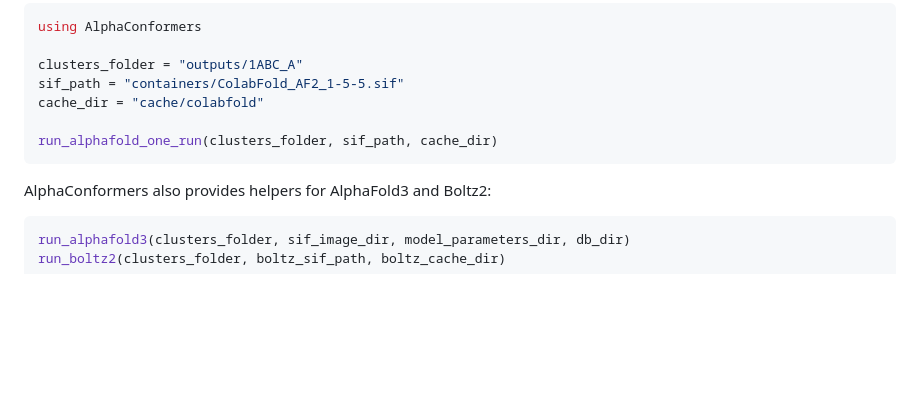
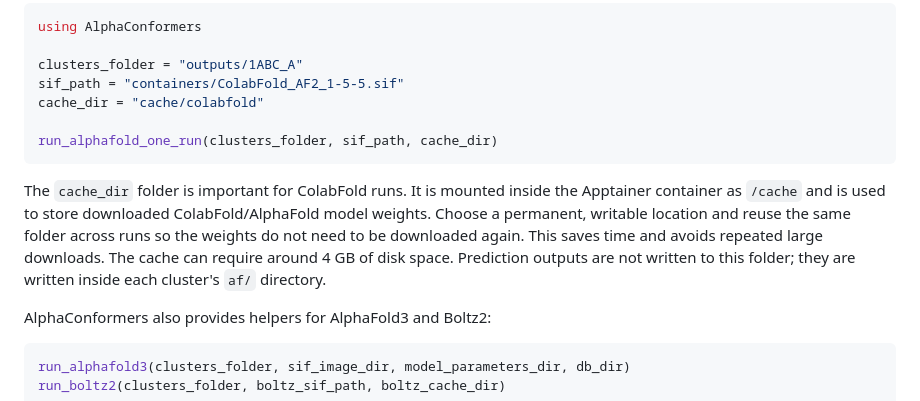
Before and after one commit to diegozea/AlphaConformers.jl, a Markdown page: README.md, the part around the change. Drawn GitHub-style; blank space fills up the shorter version.

Commit message:
Update README.md to clarify cache_dir usage for ColabFold runs

````diff
--- a/README.md
+++ b/README.md
@@ -124,6 +124,14 @@ cache_dir = "cache/colabfold"
 run_alphafold_one_run(clusters_folder, sif_path, cache_dir)
 ```
 
+The `cache_dir` folder is important for ColabFold runs. It is mounted inside the
+Apptainer container as `/cache` and is used to store downloaded
+ColabFold/AlphaFold model weights. Choose a permanent, writable location and
+reuse the same folder across runs so the weights do not need to be downloaded
+again. This saves time and avoids repeated large downloads. The cache can require
+around 4 GB of disk space. Prediction outputs are not written to this folder; they are
+written inside each cluster's `af/` directory.
+
 AlphaConformers also provides helpers for AlphaFold3 and Boltz2:
 
 ```julia
````
